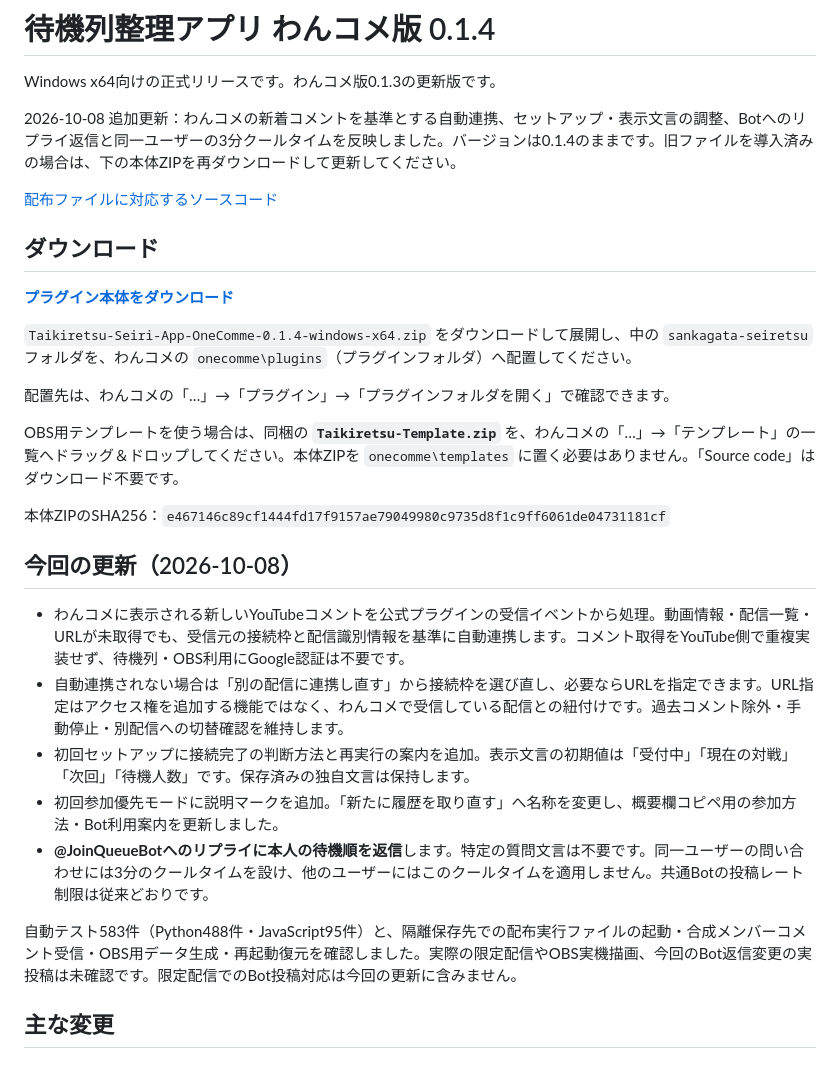
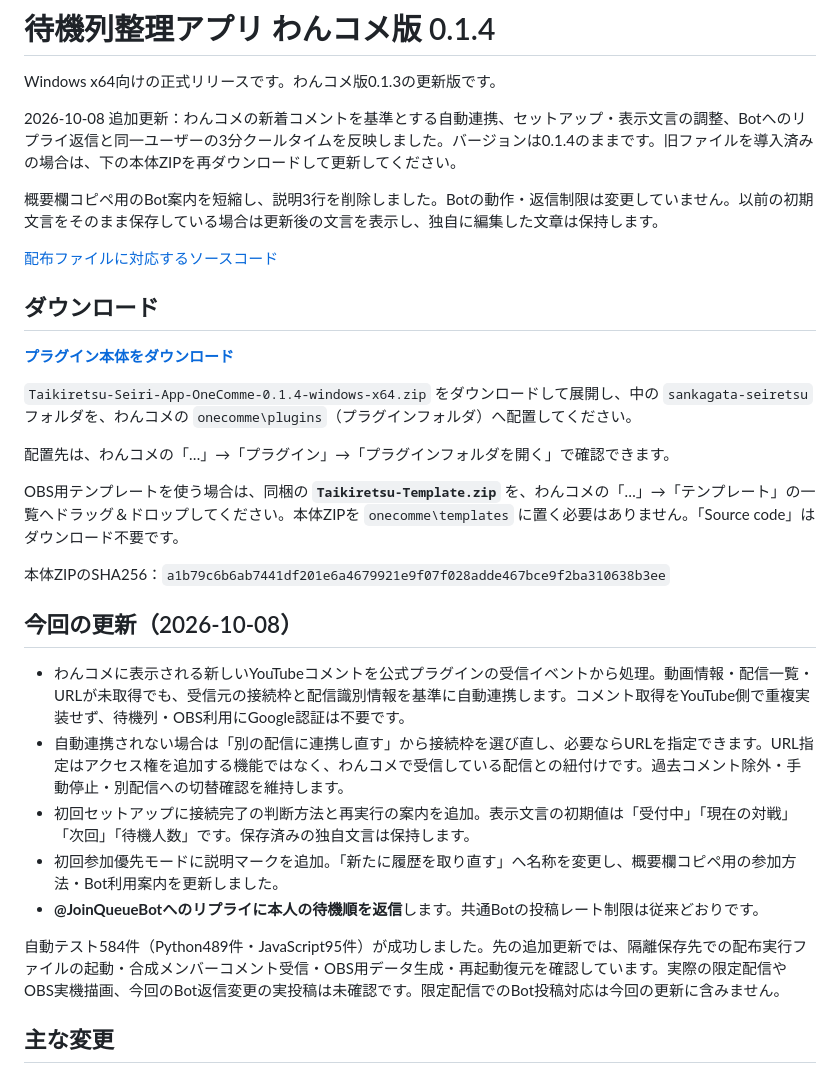
Before and after one commit to kyo563/plugin-3kHz, a Markdown page: docs/RELEASE_ONECOMME_0.1.4.md, the part around one of its changes. Rendered like a GitHub page.

Commit message:
docs: update same-version release for shorter bot description

```diff
--- a/docs/RELEASE_ONECOMME_0.1.4.md
+++ b/docs/RELEASE_ONECOMME_0.1.4.md
@@ -4,7 +4,9 @@ Windows x64向けの正式リリースです。わんコメ版0.1.3の更新版
 
 2026-10-08 追加更新：わんコメの新着コメントを基準とする自動連携、セットアップ・表示文言の調整、Botへのリプライ返信と同一ユーザーの3分クールタイムを反映しました。バージョンは0.1.4のままです。旧ファイルを導入済みの場合は、下の本体ZIPを再ダウンロードして更新してください。
 
-[配布ファイルに対応するソースコード](https://github.com/kyo563/plugin-3kHz/tree/8f82f9eab9d3e0bca5ffb09c5361f6a264ab361f)
+概要欄コピペ用のBot案内を短縮し、説明3行を削除しました。Botの動作・返信制限は変更していません。以前の初期文言をそのまま保存している場合は更新後の文言を表示し、独自に編集した文章は保持します。
+
+[配布ファイルに対応するソースコード](https://github.com/kyo563/plugin-3kHz/tree/d1f56a6dbf5e843e91f0a51e07ab36277b3edb5b)
 
 ## ダウンロード
 
@@ -16,7 +18,7 @@ Windows x64向けの正式リリースです。わんコメ版0.1.3の更新版
 
 OBS用テンプレートを使う場合は、同梱の **`Taikiretsu-Template.zip`** を、わんコメの「…」→「テンプレート」の一覧へドラッグ＆ドロップしてください。本体ZIPを `onecomme\templates` に置く必要はありません。「Source code」はダウンロード不要です。
 
-本体ZIPのSHA256：`e467146c89cf1444fd17f9157ae79049980c9735d8f1c9ff6061de04731181cf`
+本体ZIPのSHA256：`a1b79c6b6ab7441df201e6a4679921e9f07f028adde467bce9f2ba310638b3ee`
 
 ## 今回の更新（2026-10-08）
 
@@ -24,9 +26,9 @@ OBS用テンプレートを使う場合は、同梱の **`Taikiretsu-Template.zi
 - 自動連携されない場合は「別の配信に連携し直す」から接続枠を選び直し、必要ならURLを指定できます。URL指定はアクセス権を追加する機能ではなく、わんコメで受信している配信との紐付けです。過去コメント除外・手動停止・別配信への切替確認を維持します。
 - 初回セットアップに接続完了の判断方法と再実行の案内を追加。表示文言の初期値は「受付中」「現在の対戦」「次回」「待機人数」です。保存済みの独自文言は保持します。
 - 初回参加優先モードに説明マークを追加。「新たに履歴を取り直す」へ名称を変更し、概要欄コピペ用の参加方法・Bot利用案内を更新しました。
-- **@JoinQueueBotへのリプライに本人の待機順を返信**します。特定の質問文言は不要です。同一ユーザーの問い合わせには3分のクールタイムを設け、他のユーザーにはこのクールタイムを適用しません。共通Botの投稿レート制限は従来どおりです。
+- **@JoinQueueBotへのリプライに本人の待機順を返信**します。共通Botの投稿レート制限は従来どおりです。
 
-自動テスト583件（Python488件・JavaScript95件）と、隔離保存先での配布実行ファイルの起動・合成メンバーコメント受信・OBS用データ生成・再起動復元を確認しました。実際の限定配信やOBS実機描画、今回のBot返信変更の実投稿は未確認です。限定配信でのBot投稿対応は今回の更新に含みません。
+自動テスト584件（Python489件・JavaScript95件）が成功しました。先の追加更新では、隔離保存先での配布実行ファイルの起動・合成メンバーコメント受信・OBS用データ生成・再起動復元を確認しています。実際の限定配信やOBS実機描画、今回のBot返信変更の実投稿は未確認です。限定配信でのBot投稿対応は今回の更新に含みません。
 
 ## 主な変更
 
```
Also changed, not shown: other parts of docs/RELEASE_ONECOMME_0.1.4.md (+1 -1 lines).
